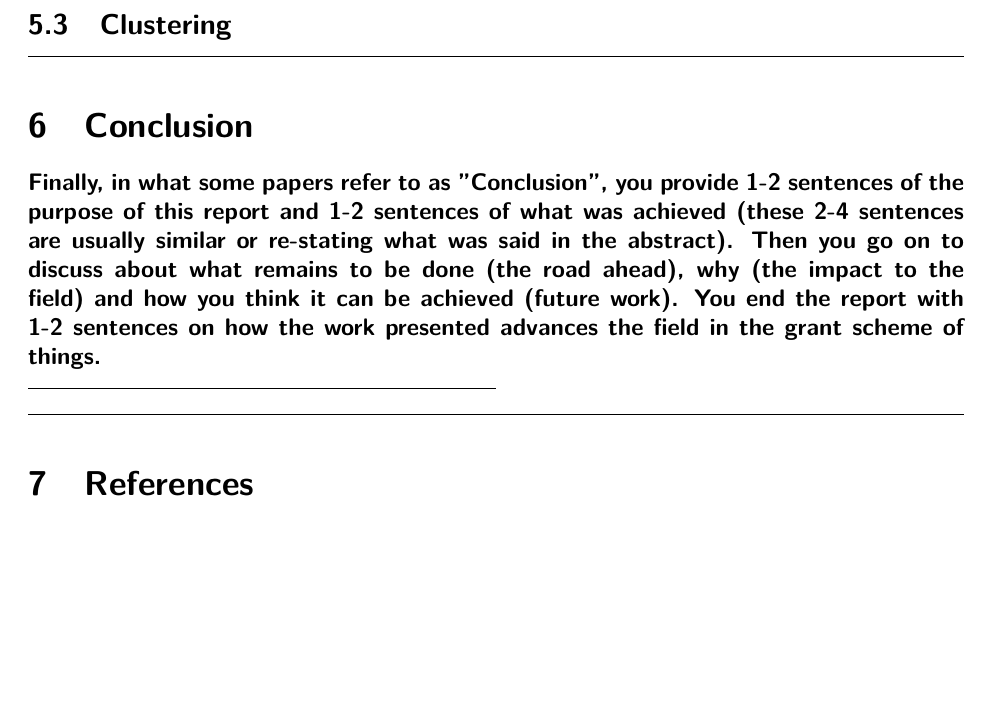
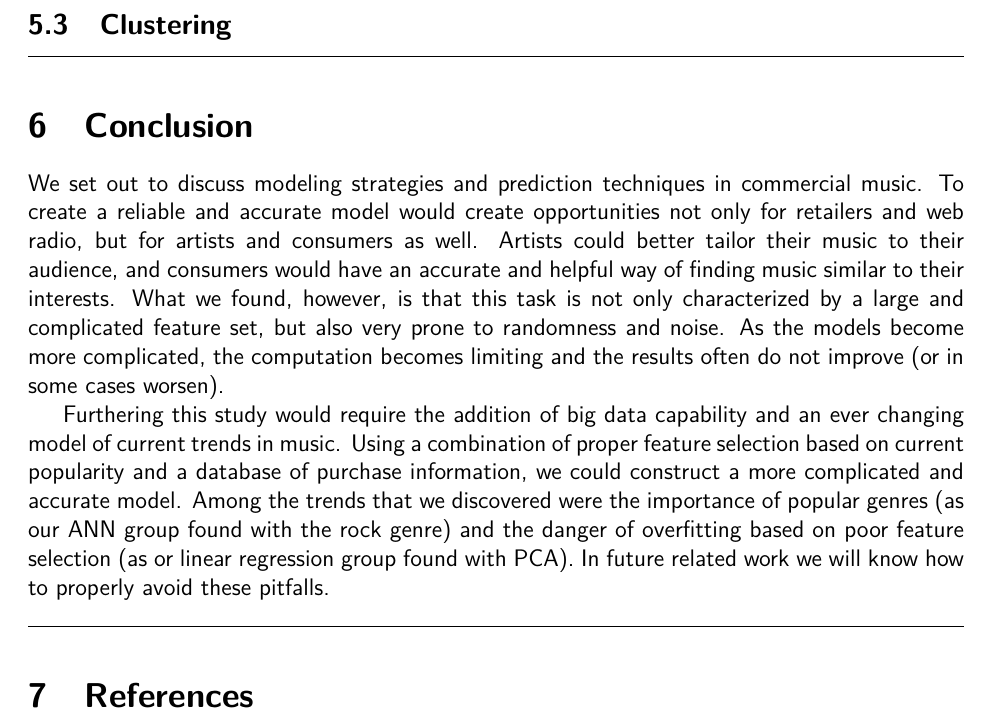
Before and after one commit to mrhampson/MUSE, a LaTeX document (report/document.tex): part of page 8 of 13, cut so that both start at the same text, the shorter picture padded with empty space. Compiled offline with pdfLaTeX.

Commit message:
conclusion

```diff
--- a/report/document.tex
+++ b/report/document.tex
@@ -253,13 +253,10 @@ It could either be that the input features don't correlate to the genres well en
 \horizontalLine
 \section{Conclusion}
 \label{sec:conclusion}
-\textbf{Finally, in what some papers refer to as "Conclusion", you provide 1-2 sentences of the purpose
-of this report and 1-2 sentences of what was achieved (these 2-4 sentences are usually similar
-or re-stating what was said in the abstract). Then you go on to discuss about what remains to
-be done (the road ahead), why (the impact to the field) and how you think it can be achieved
-(future work). You end the report with 1-2 sentences on how the work presented advances the
-field in the grant scheme of things.}
-\smallHorizontalLine
+
+We set out to discuss modeling strategies and prediction techniques in commercial music. To create a reliable and accurate model would create opportunities not only for retailers and web radio, but for artists and consumers as well. Artists could better tailor their music to their audience, and consumers would have an accurate and helpful way of finding music similar to their interests. What we found, however, is that this task is not only characterized by a large and complicated feature set, but also very prone to randomness and noise. As the models become more complicated, the computation becomes limiting and the results often do not improve (or in some cases worsen).
+
+Furthering this study would require the addition of big data capability and an ever changing model of current trends in music. Using a combination of proper feature selection based on current popularity and a database of purchase information, we could construct a more complicated and accurate model. Among the trends that we discovered were the importance of popular genres (as our ANN group found with the rock genre) and the danger of overfitting based on poor feature selection (as or linear regression group found with PCA). In future related work we will know how to properly avoid these pitfalls.
 
 %%%%%%%%%%%%%%%%%%%%%%%%%%%%%%%%%%%%%%%%%%%%%%%%%%%%%%%%%%
 %%%%%%%%%%%%%%%%%%%%%%%%%%%%%%%%%%%%%%%%%%%%%%%%%%%%%%%%%%
```
